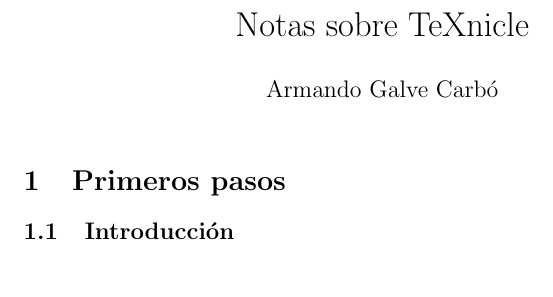
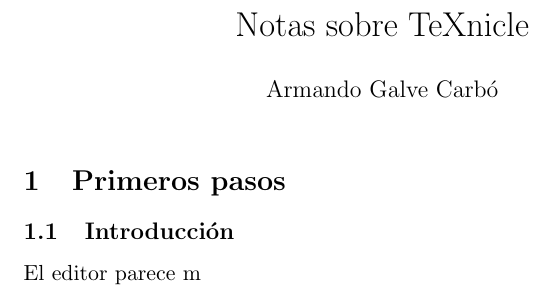
Before and after one commit to agc/zona, a LaTeX document (apuntes/prueba_main.tex): part of the page, cut so that both start at the same text. Compiled offline with pdfLaTeX.

Commit message:
/ ‘apuntes/prueba.texnicle’ / ‘apuntes/prueba_main.log’ / ‘apuntes/prueba_main.pdf’ / ‘apuntes/prueba_main.synctex.gz’ / ‘apuntes/prueba_main.tex’

```diff
--- a/apuntes/prueba_main.tex
+++ b/apuntes/prueba_main.tex
@@ -24,5 +24,5 @@
 \begin{document}
 \maketitle
 \section{Primeros pasos}
-\subsection{Introducción}
+\subsection{Introducción} El editor parece m
 \end{document}
```
Also changed, not shown: apuntes/prueba_main.pdf, 3 other files.
